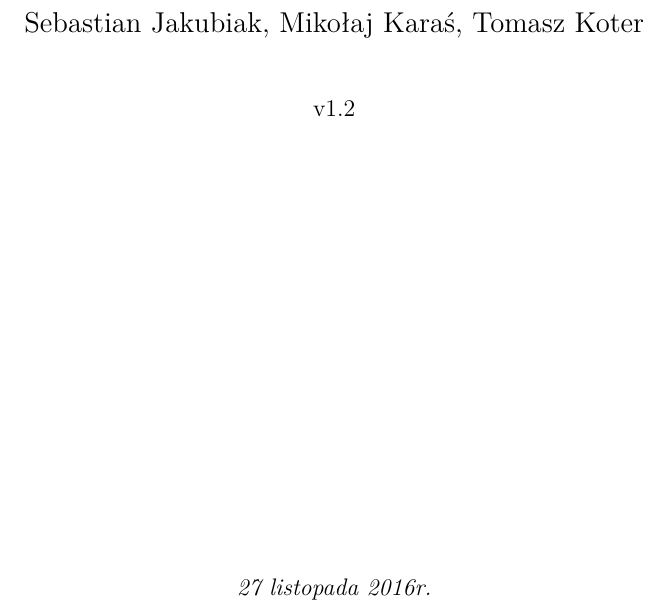
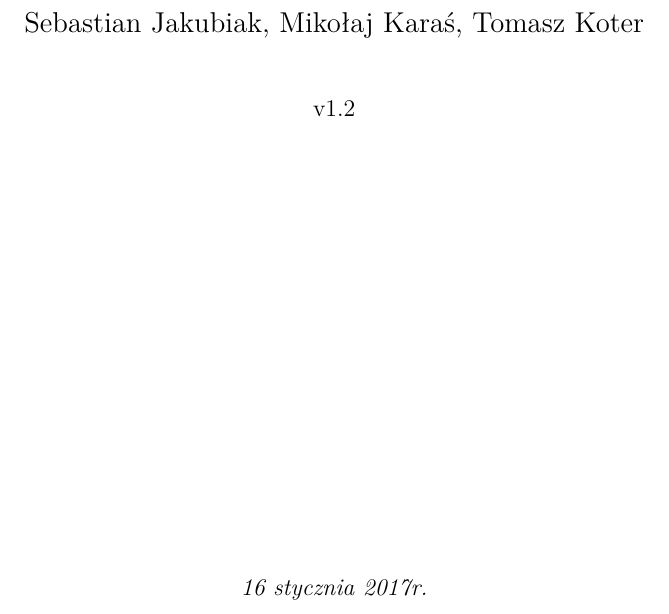
Before and after one commit to kotertom/io1-doc, a LaTeX document (tex/dokumentacja-io1-project_game.tex): part of page 1 of 18, cut so that both start at the same text. Compiled offline with pdfLaTeX.

Commit message:
Podbicie daty

```diff
--- a/tex/dokumentacja-io1-project_game.tex
+++ b/tex/dokumentacja-io1-project_game.tex
@@ -65,7 +65,7 @@
 
 \vfill
 
-{\itshape {\large 27 listopada 2016r.}}
+{\itshape {\large 16 stycznia 2017r.}}
 \end{titlepage}
 
 \tableofcontents
```
Also changed, not shown: tex/dokumentacja-io1-project_game.pdf.
